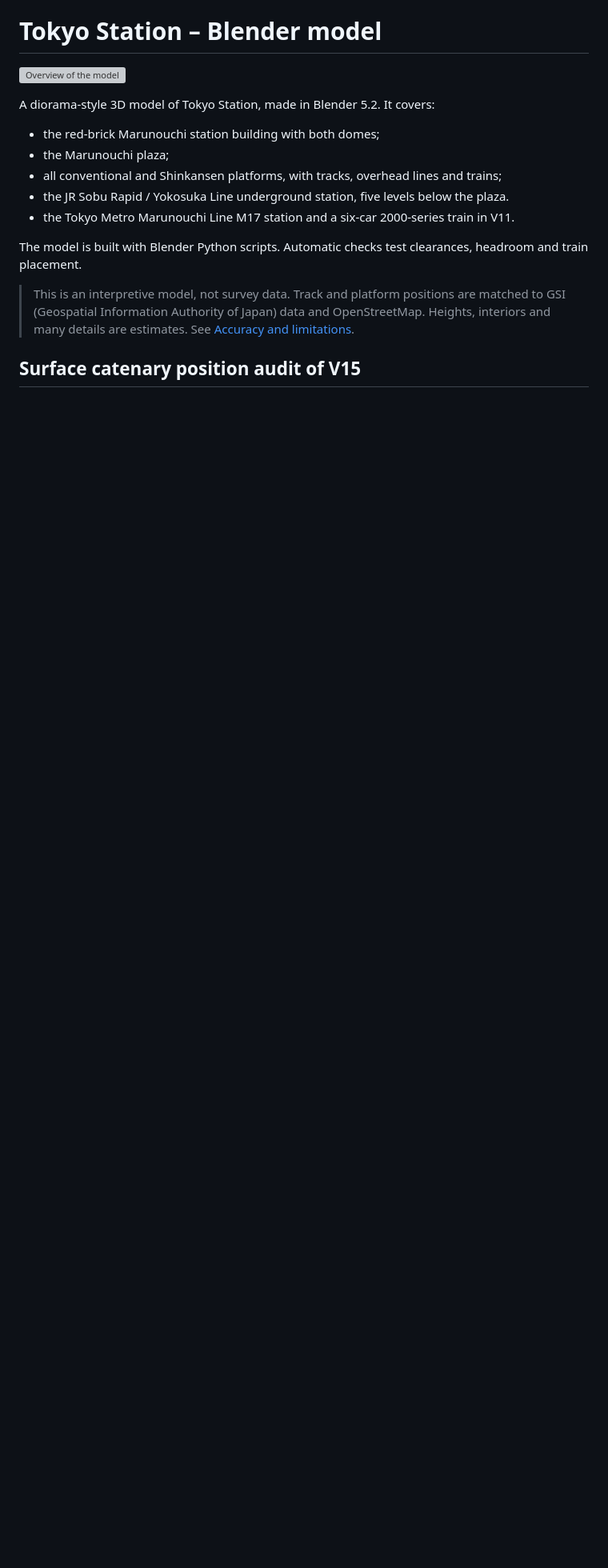
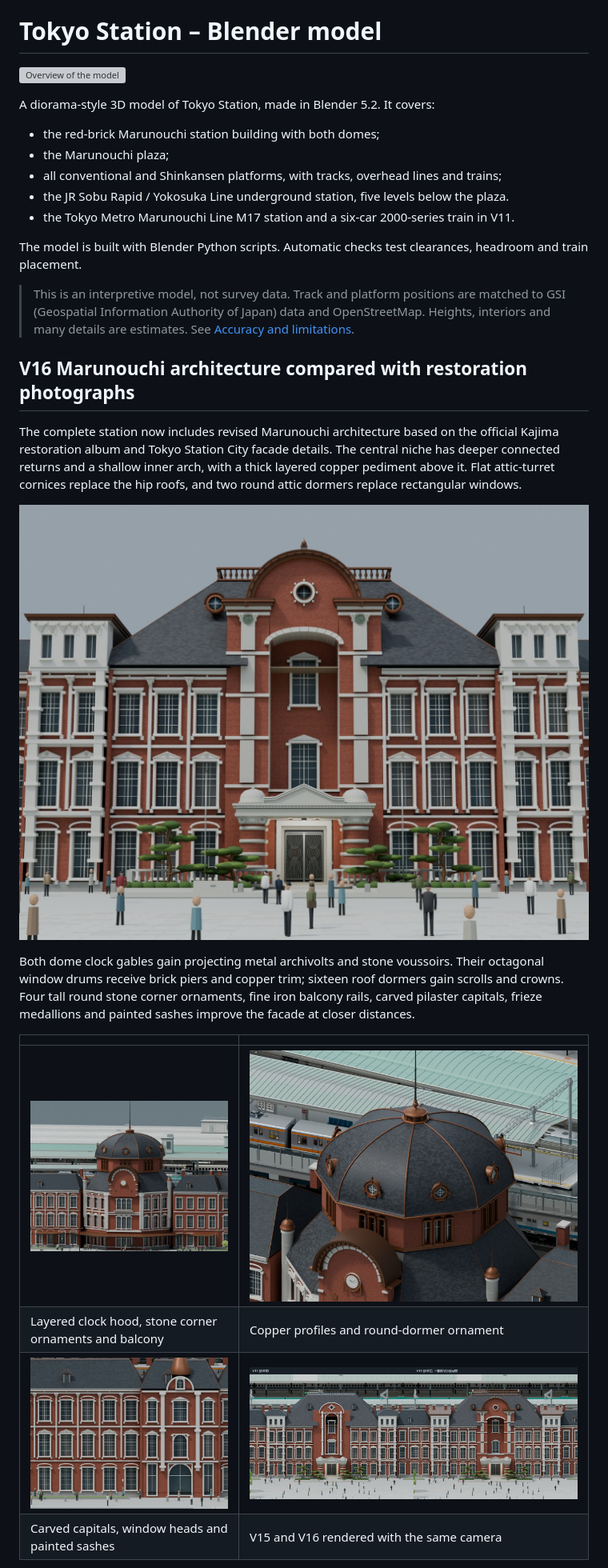
Before and after one commit to feiyaocai88-bit/tokyo-station-blender, a Markdown page: README.md, the part around the change printed below. Shown: that part at 80% size. Rendered like a GitHub page; pictures changed too: images/v16/central.jpg (added), images/v16/comparison.jpg (added), images/v16/facade.jpg (added); blank space fills up the shorter version; grey boxes are pictures that could not be loaded.

Commit message:
Refine Marunouchi architecture from restoration photographs

```diff
--- a/README.md
+++ b/README.md
@@ -14,4 +14,18 @@ The model is built with Blender Python scripts. Automatic checks test clearances
 
 > This is an interpretive model, not survey data. Track and platform positions are matched to GSI (Geospatial Information Authority of Japan) data and OpenStreetMap. Heights, interiors and many details are estimates. See [Accuracy and limitations](#accuracy-and-limitations).
 
-## Surface catenary position audit of V15
+## V16 Marunouchi architecture compared with restoration photographs
+
+The complete station now includes revised Marunouchi architecture based on the official Kajima restoration album and Tokyo Station City facade details. The central niche has deeper connected returns and a shallow inner arch, with a thick layered copper pediment above it. Flat attic-turret cornices replace the hip roofs, and two round attic dormers replace rectangular windows.
+
+![Central station building from pedestrian level](images/v16/central.jpg)
+
+Both dome clock gables gain projecting metal archivolts and stone voussoirs. Their octagonal window drums receive brick piers and copper trim; sixteen roof dormers gain scrolls and crowns. Four tall round stone corner ornaments, fine iron balcony rails, carved pilaster capitals, frieze medallions and painted sashes improve the facade at closer distances.
+
+| | |
+|---|---|
+| ![South dome facade](images/v16/south.jpg) | ![Dome roof details](images/v16/roof.jpg) |
+| Layered clock hood, stone corner ornaments and balcony | Copper profiles and round-dormer ornament |
+| ![Wing facade details](images/v16/facade.jpg) | ![Central before and after](images/v16/comparison.jpg) |
+| Carved capitals, window heads and painted sashes | V15 and V16 rendered with the same camera |
+
```
Also changed, not shown: other parts of README.md (+13 -2 lines), 8 other files.
